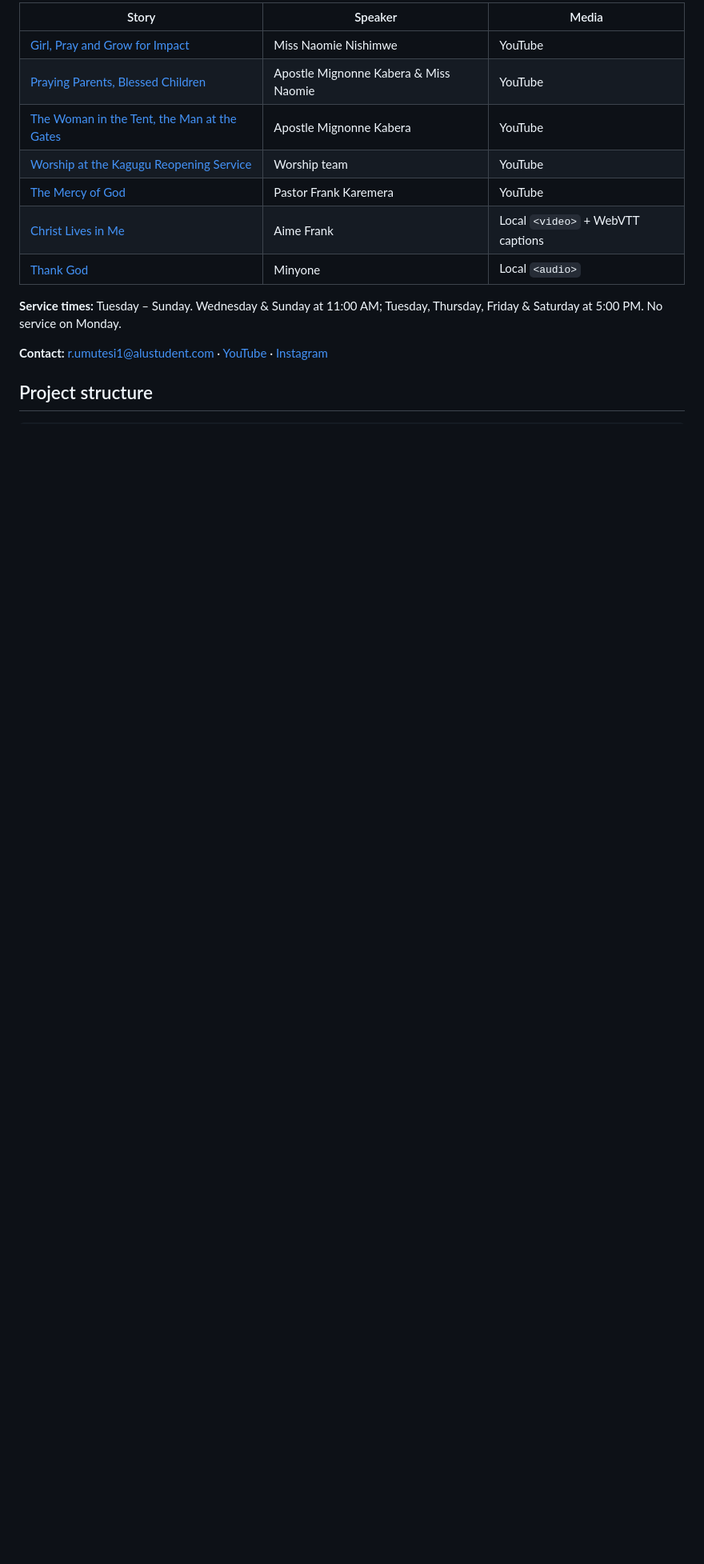
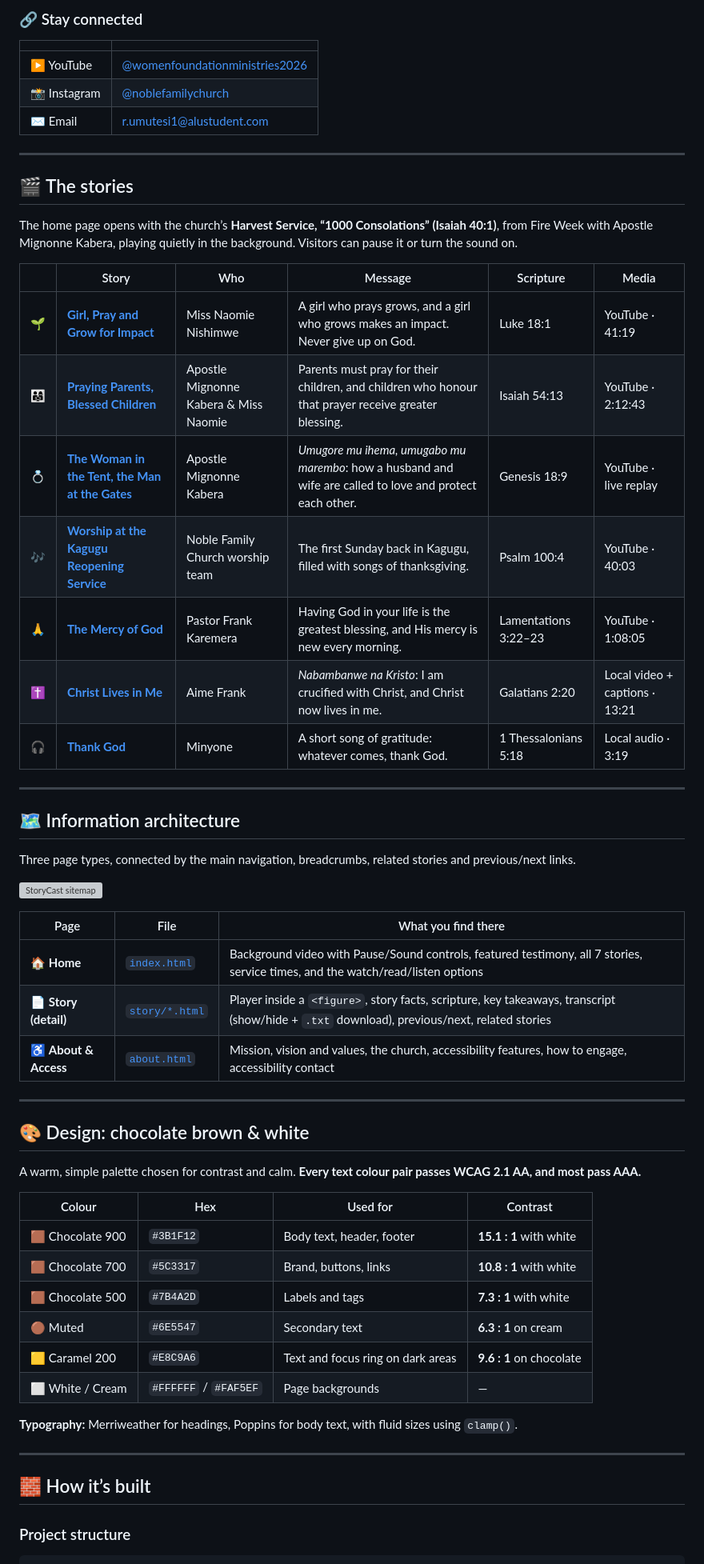
Before and after one commit to rhoda-n1cole/storycast, a Markdown page: README.md, the part around one of its changes. Shown at 80% size. Drawn GitHub-style; blank space fills up the shorter version; grey boxes are pictures that could not be loaded.

````diff
--- a/README.md
+++ b/README.md
@@ -22,18 +43,63 @@ Built with **semantic HTML5, Sass and vanilla JavaScript** (no frameworks). Colo
 
-| Story | Speaker | Media |
+### 🔗 Stay connected
+
+| | |
+| --- | --- |
+| ▶️ YouTube | [@womenfoundationministries2026](https://www.youtube.com/@womenfoundationministries2026) |
+| 📸 Instagram | [@noblefamilychurch](https://www.instagram.com/noblefamilychurch) |
+| ✉️ Email | [r.umutesi1@alustudent.com](mailto:r.umutesi1@alustudent.com) |
+
+---
+
+## 🎬 The stories
+
+The home page opens with the church’s **Harvest Service, “1000 Consolations” (Isaiah 40:1)**, from Fire Week with Apostle Mignonne Kabera, playing quietly in the background. Visitors can pause it or turn the sound on.
+
+| | Story | Who | Message | Scripture | Media |
+| --- | --- | --- | --- | --- | --- |
+| 🌱 | [**Girl, Pray and Grow for Impact**](story/girl-pray-and-grow.html) | Miss Naomie Nishimwe | A girl who prays grows, and a girl who grows makes an impact. Never give up on God. | Luke 18:1 | YouTube · 41:19 |
+| 👨‍👩‍👧 | [**Praying Parents, Blessed Children**](story/parents-pray-for-children.html) | Apostle Mignonne Kabera & Miss Naomie | Parents must pray for their children, and children who honour that prayer receive greater blessing. | Isaiah 54:13 | YouTube · 2:12:43 |
+| 💍 | [**The Woman in the Tent, the Man at the Gates**](story/husband-and-wife-love.html) | Apostle Mignonne Kabera | *Umugore mu ihema, umugabo mu marembo*: how a husband and wife are called to love and protect each other. | Genesis 18:9 | YouTube · live replay |
+| 🎶 | [**Worship at the Kagugu Reopening Service**](story/kagugu-worship.html) | Noble Family Church worship team | The first Sunday back in Kagugu, filled with songs of thanksgiving. | Psalm 100:4 | YouTube · 40:03 |
+| 🙏 | [**The Mercy of God**](story/mercy-of-god.html) | Pastor Frank Karemera | Having God in your life is the greatest blessing, and His mercy is new every morning. | Lamentations 3:22–23 | YouTube · 1:08:05 |
+| ✝️ | [**Christ Lives in Me**](story/christ-lives-in-me.html) | Aime Frank | *Nabambanwe na Kristo*: I am crucified with Christ, and Christ now lives in me. | Galatians 2:20 | Local video + captions · 13:21 |
+| 🎧 | [**Thank God**](story/thank-god-minyone.html) | Minyone | A short song of gratitude: whatever comes, thank God. | 1 Thessalonians 5:18 | Local audio · 3:19 |
+
+---
+
+## 🗺️ Information architecture
+
+Three page types, connected by the main navigation, breadcrumbs, related stories and previous/next links.
+
+![StoryCast sitemap](doc/sitemap.svg)
+
+| Page | File | What you find there |
 | --- | --- | --- |
-| [Girl, Pray and Grow for Impact](story/girl-pray-and-grow.html) | Miss Naomie Nishimwe | YouTube |
-| [Praying Parents, Blessed Children](story/parents-pray-for-children.html) | Apostle Mignonne Kabera & Miss Naomie | YouTube |
-| [The Woman in the Tent, the Man at the Gates](story/husband-and-wife-love.html) | Apostle Mignonne Kabera | YouTube |
-| [Worship at the Kagugu Reopening Service](story/kagugu-worship.html) | Worship team | YouTube |
-| [The Mercy of God](story/mercy-of-god.html) | Pastor Frank Karemera | YouTube |
-| [Christ Lives in Me](story/christ-lives-in-me.html) | Aime Frank | Local `<video>` + WebVTT captions |
-| [Thank God](story/thank-god-minyone.html) | Minyone | Local `<audio>` |
+| 🏠 **Home** | [`index.html`](index.html) | Background video with Pause/Sound controls, featured testimony, all 7 stories, service times, and the watch/read/listen options |
+| 📄 **Story (detail)** | [`story/*.html`](story/) | Player inside a `<figure>`, story facts, scripture, key takeaways, transcript (show/hide + `.txt` download), previous/next, related stories |
+| ♿ **About & Access** | [`about.html`](about.html) | Mission, vision and values, the church, accessibility features, how to engage, accessibility contact |
 
-**Service times:** Tuesday – Sunday. Wednesday & Sunday at 11:00 AM; Tuesday, Thursday, Friday & Saturday at 5:00 PM. No service on Monday.
+---
 
-**Contact:** r.umutesi1@alustudent.com · [YouTube](https://www.youtube.com/@womenfoundationministries2026) · [Instagram](https://www.instagram.com/noblefamilychurch)
+## 🎨 Design: chocolate brown & white
 
-## Project structure
+A warm, simple palette chosen for contrast and calm. **Every text colour pair passes WCAG 2.1 AA, and most pass AAA.**
+
+| Colour | Hex | Used for | Contrast |
+| --- | --- | --- | --- |
+| 🟫 Chocolate 900 | `#3B1F12` | Body text, header, footer | **15.1 : 1** with white |
+| 🟫 Chocolate 700 | `#5C3317` | Brand, buttons, links | **10.8 : 1** with white |
+| 🟫 Chocolate 500 | `#7B4A2D` | Labels and tags | **7.3 : 1** with white |
+| 🟤 Muted | `#6E5547` | Secondary text | **6.3 : 1** on cream |
+| 🟨 Caramel 200 | `#E8C9A6` | Text and focus ring on dark areas | **9.6 : 1** on chocolate |
+| ⬜ White / Cream | `#FFFFFF` / `#FAF5EF` | Page backgrounds | — |
+
+**Typography:** Merriweather for headings, Poppins for body text, with fluid sizes using `clamp()`.
+
+---
+
+## 🧱 How it’s built
+
+### Project structure
 
 ```
````
Also changed, not shown: other parts of README.md (+107 -63 lines).
